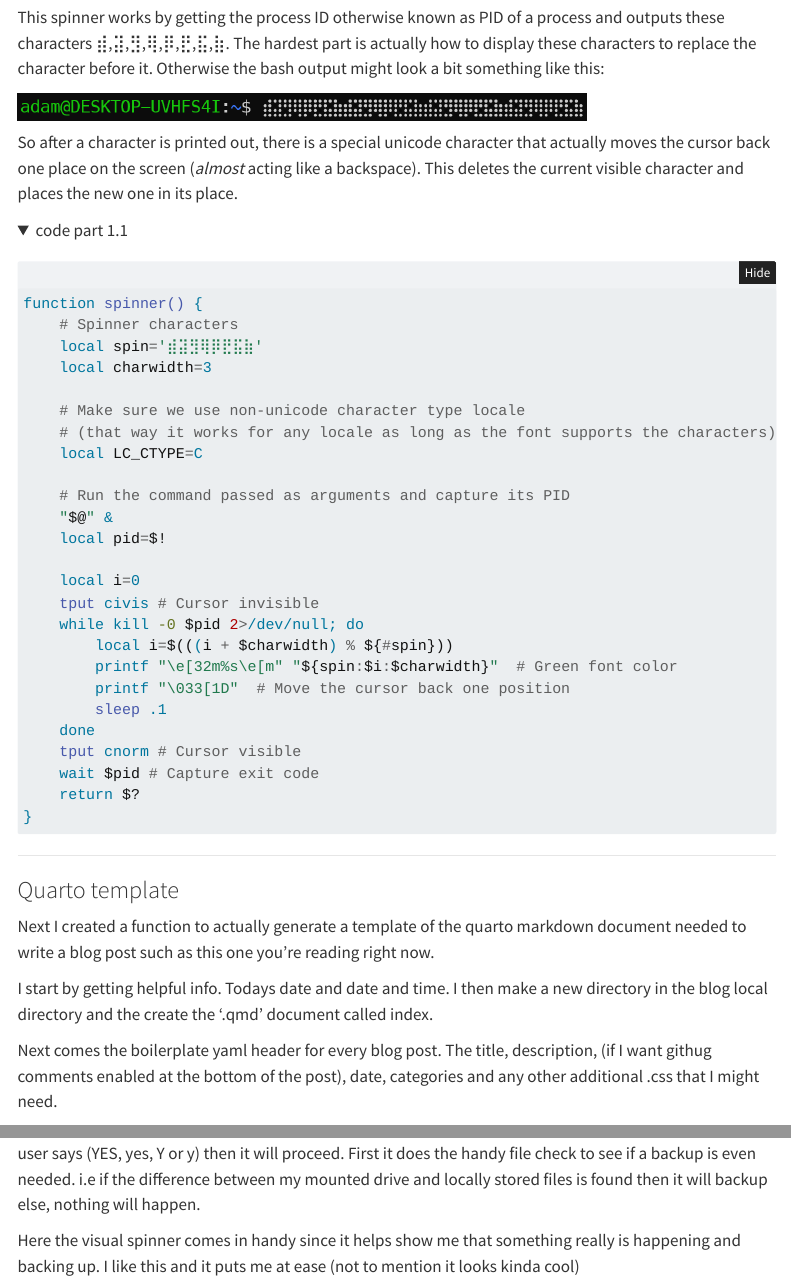
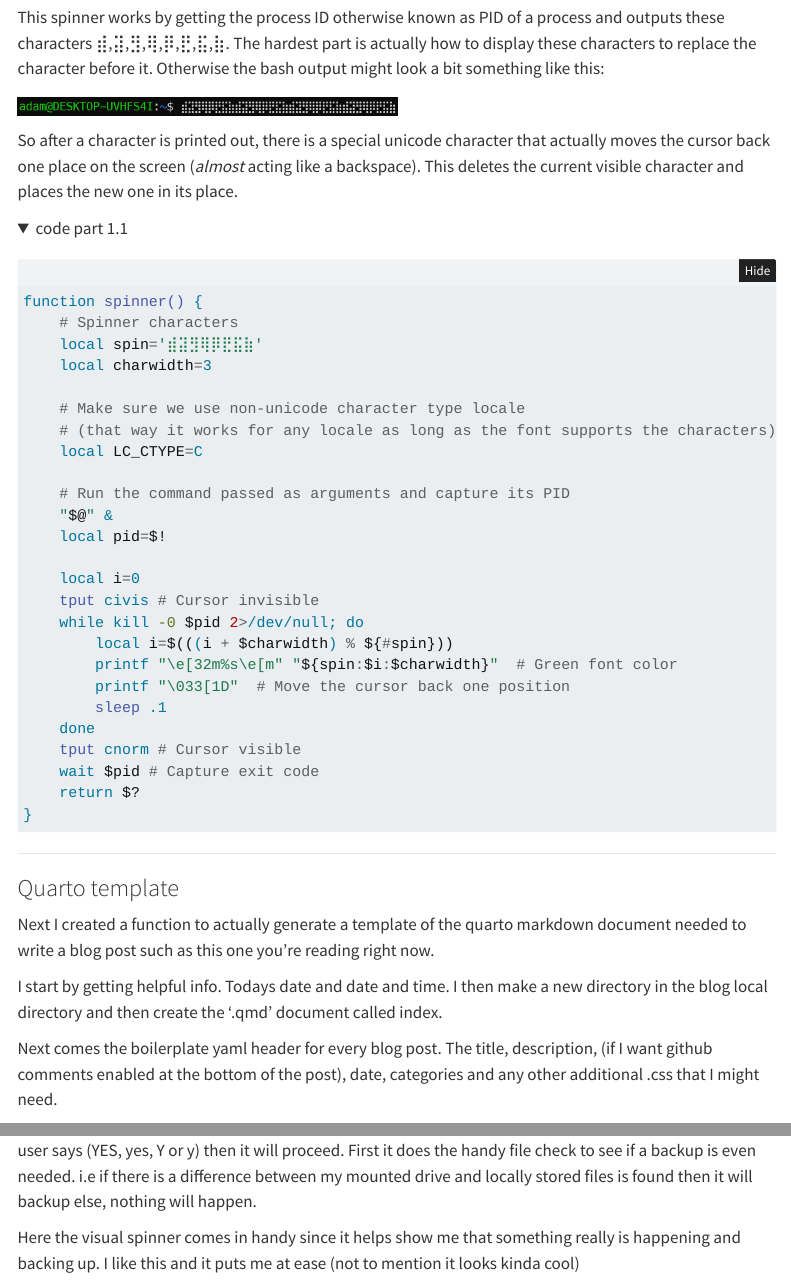
Before and after one commit to adam-coates/adam-coates.github.io, a Quarto document (posts/2024-03-10/index.qmd): the page in a window 1100 px wide, from 1600 px down, and a second part further down, joined at a grey line. Rendered offline with R 4.5, knitr and Pandoc in place of Quarto, with nearby package versions; folded parts are opened; menus at the side of the page are left out.

Commit message:
add blog.sh script to blog 2024-03-10 and correct spelling

```diff
--- a/posts/2024-03-08/index.qmd
+++ b/posts/2024-03-08/index.qmd
@@ -1,7 +1,7 @@
 ---
 title: "What's the best notebook"
 description: "and why I started this blog?"
-#image: "feature.gif"
+image: "nvim_eg.png"
 comments:
   giscus:
     repo: "adam-coates/adam-coates.github.io"
@@ -43,11 +43,11 @@ My configuration allows for multiple things. So now everything I do, I do in neo
 So why I chose quarto over jupyter notebooks, probably isn't too clear at this point. However, the neovim configuration I have set up allows for all the things that can be offered from all text editors like vscode, Rstudio, jupyter notebooks but without a gui getting in the way and full customisability. There truly are a myriad of benefits (the biggest one is the keybindings, movements and gestures that let you edit and write code very **fast**) and I wish anyone who would like something that they can call their "own" to go and explore neovim.
 
 
-Although the customisability took several months (this is probably the only downside, it is a **lot** of tinkering), I feel it is worth it and along the way all this tinkering has helped me to begin to learn more about coding languages such as lua, python and JavaScript and shell scripting languages.
+Although the customisability took several months (this is probably the only downside, it is a **lot** of tinkering), I feel it is worth it and along the way, all this tinkering has helped me to begin to learn more about coding languages such as lua, python and JavaScript and shell scripting languages.
 
 ### The purpose of this blog
 
-The purpose of this blog is to really document these things. The things that have led me to the point I'm at right now. To start to write down coding notes about this particular configuration journey.
+The purpose of this blog is to really document these things. The things that have led me to the point I'm at right now. To start to write down coding notes about this particular configuration journey and beyond.
 
 I'd also like to dabble a bit of coding regarding data analysis in R and Python and to the mix too. And also to document data analysis of fMRI data. I think this would be the perfect place to do this.
 
--- a/posts/2024-03-10/index.qmd
+++ b/posts/2024-03-10/index.qmd
@@ -7,6 +7,7 @@ comments:
     repo: "adam-coates/adam-coates.github.io"
     mapping: "title"
 date: "2024-03-10"
+css: style.css
 categories: ["bash"]
 draft: false
 format:
@@ -81,7 +82,7 @@ This will be clear later on in the code.
 
 This spinner works by getting the process ID otherwise known as PID of a process and outputs these characters ⣾,⣽,⣻,⢿,⡿,⣟,⣯,⣷. The hardest part is actually how to display these characters to replace the character before it. Otherwise the bash output might look a bit something like this:
 
-![](./spin_fail.png){fig-align="center" width=75%}
+![](./spin_fail.png){fig-align="center" width=50%}
 
 So after a character is printed out, there is a special unicode character that actually moves the cursor back one place on the screen (*almost* acting like a backspace). This deletes the current visible character and places the new one in its place.
 
@@ -124,9 +125,9 @@ function spinner() {
 
 Next I created a function to actually generate a template of the quarto markdown document needed to write a blog post such as this one you're reading right now.
 
-I start by getting helpful info. Todays date and date and time. I then make a new directory in the blog local directory and the create the '.qmd' document called index.
+I start by getting helpful info. Todays date and date and time. I then make a new directory in the blog local directory and then create the '.qmd' document called index.
 
-Next comes the boilerplate yaml header for every blog post. The title, description, (if I want githug comments enabled at the bottom of the post), date, categories and any other additional .css that I might need.
+Next comes the boilerplate yaml header for every blog post. The title, description, (if I want github comments enabled at the bottom of the post), date, categories and any other additional .css that I might need.
 
 There is a whole myriad of yaml header options that are described on the quarto website. But for a basic, get-going, blog the yaml below is all I need.
 
@@ -306,7 +307,7 @@ esac
 
 Finally the script does a backup if I did not use "backup" as the first argument to the script. This is something I learnt the hard way. Always backup. Backup many times, to the cloud ☁, to a usb, to another hard drive. No matter how you do it back up 💾💿. Its so important.
 
-So in this script this section always runs!! It first asks the user if they would really want to back up. If the user says (YES, yes, Y or y) then it will proceed. First it does the handy file check to see if a backup is even needed. i.e if the difference between my mounted drive and locally stored files is found then it will backup else, nothing will happen.
+So in this script this section always runs!! It first asks the user if they would really want to back up. If the user says (YES, yes, Y or y) then it will proceed. First it does the handy file check to see if a backup is even needed. i.e if there is a difference between my mounted drive and locally stored files is found then it will backup else, nothing will happen.
 
 Here the visual spinner comes in handy since it helps show me that something really is happening and backing up. I like this and it puts me at ease (not to mention it looks kinda cool)
 
--- /dev/null
+++ b/posts/2024-03-10/style.css
@@ -0,0 +1,62 @@
+.button {
+    position: relative;
+    overflow: visible;
+    display: inline-block;
+    padding: 0.5em 1em;
+    border: 1px solid #d4d4d4;
+    margin: 0;
+    text-decoration: none;
+    text-align: center;
+    text-shadow: 1px 1px 0 #fff;
+    font:11px/normal sans-serif;
+    color: #333;
+    white-space: nowrap;
+    cursor: pointer;
+    outline: none;
+    background-color: #ececec;
+    background-image: -webkit-gradient(linear, 0 0, 0 100%, from(#f4f4f4), to(#ececec));
+    background-image: -moz-linear-gradient(#f4f4f4, #ececec);
+    background-image: -ms-linear-gradient(#f4f4f4, #ececec);
+    background-image: -o-linear-gradient(#f4f4f4, #ececec);
+    background-image: linear-gradient(#f4f4f4, #ececec);
+    -moz-background-clip: padding; /* for Firefox 3.6 */
+    background-clip: padding-box;
+    border-radius: 0.2em;
+    /* IE hacks */
+    zoom: 1;
+    *display: inline;
+}
+
+.button:hover,
+.button:focus,
+.button:active,
+.button.active {
+    border-color: #3072b3;
+    border-bottom-color: #2a65a0;
+    text-decoration: none;
+    text-shadow: -1px -1px 0 rgba(0,0,0,0.3);
+    color: #fff;
+    background-color: #3c8dde;
+    background-image: -webkit-gradient(linear, 0 0, 0 100%, from(#599bdc), to(#3072b3));
+    background-image: -moz-linear-gradient(#599bdc, #3072b3);
+    background-image: -o-linear-gradient(#599bdc, #3072b3);
+    background-image: linear-gradient(#599bdc, #3072b3);
+}
+
+.button:active,
+.button.active {
+    border-color: #2a65a0;
+    border-bottom-color: #3884cd;
+    background-color: #3072b3;
+    background-image: -webkit-gradient(linear, 0 0, 0 100%, from(#3072b3), to(#599bdc));
+    background-image: -moz-linear-gradient(#3072b3, #599bdc);
+    background-image: -ms-linear-gradient(#3072b3, #599bdc);
+    background-image: -o-linear-gradient(#3072b3, #599bdc);
+    background-image: linear-gradient(#3072b3, #599bdc);
+}
+
+/* overrides extra padding on button elements in Firefox */
+.button::-moz-focus-inner {
+    padding: 0;
+    border: 0;
+}
```
Also changed, not shown: docs/search.json, posts/2024-03-10/index.qmd (4 more changed lines), 4 other files.
